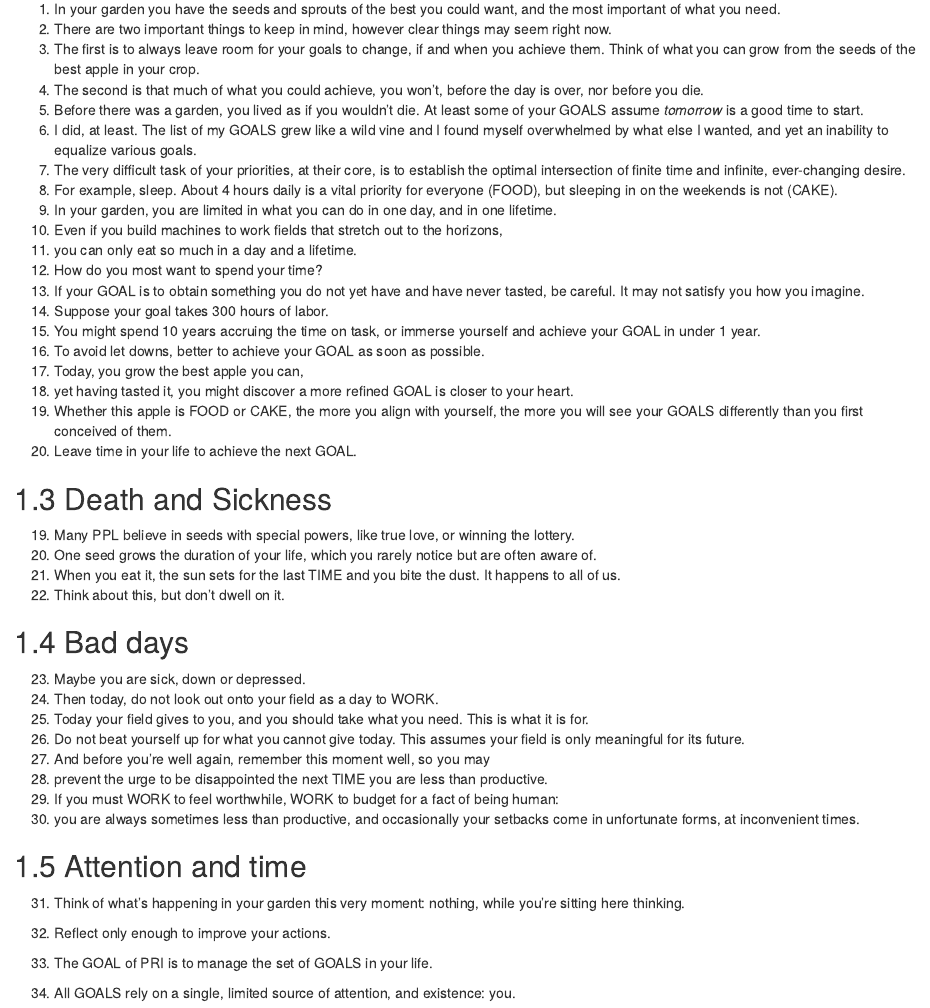
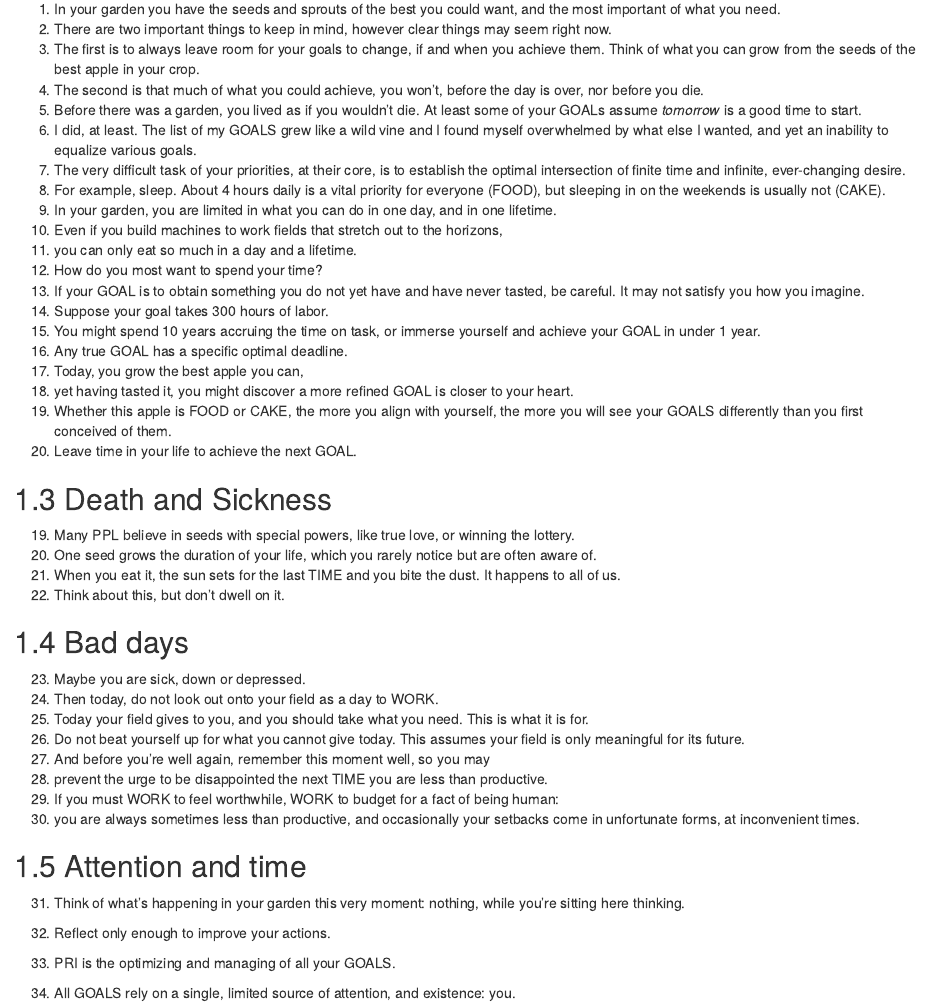
Before and after one commit to skilled-reflection/skilled-reflection.github.io, an R Markdown document (bookdown/c03-pri.Rmd): the page in a window 1100 px wide, from 520 px down. Rendered offline with R 4.5, knitr and Pandoc, with nearby package versions; both versions are drawn in the output format of the newer one; drawn as R Markdown's standard HTML page in place of the format the file asks for.

Commit message:
Pri feedback addressed
jschmidt citations, my explanations and decisions in bullets.
c3.4 - capitalize second “goals”?
- done
c3.6 - not necessarily? (some people working too much during the week and needing to catch up on weekend)
- such dispute is for elsewhere;
- a book assumption is to adopt unless wrong, not suppose edge cases;
- moreover, your very point is the point of PRI-to contextualize GOALs according to the "bigger picture" of your life.
- I had heard that catching up on sleep was a myth; no such value from "catching up" exists, and the damage is done.

c3.14 - this feels like a more subjective opinion
- modified

c3.33 - haven’t defined “PRI” yet
- reworded so the definition is not implied but explicit.
c3.19 - haven’t introduced “PPL” yet so using it without defining it leaves it open to interpretation

```diff
--- a/bookdown/c03-pri.Rmd
+++ b/bookdown/c03-pri.Rmd
@@ -1,10 +1,3 @@
----
-output:
-  word_document: default
-  pdf_document: default
-  html_document: default
----
-
 
 # Priorities
 
@@ -37,12 +30,12 @@ to afford your calling.
 2. There are two important things to keep in mind, however clear things may seem right now.
 3.	The first is to always leave room for your goals to change, if and when you achieve them.  Think of what you can grow from the seeds of the best apple in your crop.
 2.	The second is that much of what you could achieve, you won't, before the day is over, nor before you die.
-3. Before there was a garden, you lived as if you wouldn't die. At least some of your GOALS assume *tomorrow* is a good time to start.
+3. Before there was a garden, you lived as if you wouldn't die. At least some of your GOALs assume *tomorrow* is a good time to start.
 4.	I did, at least. The list of my GOALS grew like a wild vine and I found myself
 overwhelmed by what else I wanted, and yet an inability to equalize various
 goals.
 5.	The very difficult task of your priorities, at their core, is to establish the optimal intersection of finite time and infinite, ever-changing desire.
-6. For example, sleep. About 4 hours daily is a  vital priority for everyone (FOOD), but sleeping in on the weekends is not (CAKE).
+6. For example, sleep. About 4 hours daily is a vital priority for everyone (FOOD), but sleeping in on the weekends is usually not (CAKE).
 7.	In your garden, you are limited in what you can do in one day, and in one lifetime.
 8.	Even if you build machines to work fields that stretch out to the horizons,
 9.	you can only eat so much in a day and a lifetime.
@@ -52,7 +45,7 @@ tasted, be careful. It may not satisfy you how you imagine.
 12.	Suppose your goal takes 300 hours of labor.
 13.	You might spend 10 years accruing the time on task, or immerse yourself
 and achieve your GOAL in under 1 year.
-14.	To avoid let downs, better to achieve your GOAL as soon as possible.
+14.	Any true GOAL has a specific optimal deadline.
 15.	Today, you grow the best apple you can,
 16.	yet having tasted it, you might discover a more refined GOAL is closer to
 your heart.
@@ -90,7 +83,7 @@ come in unfortunate forms, at inconvenient times.
 you're sitting here thinking.
 32.	Reflect only enough to improve your actions.
 
-33.	The GOAL of PRI is to manage the set of GOALS in your life.
+33.	PRI is the optimizing and managing of all your GOALS.
 34.	All GOALS rely on a single, limited source of attention, and existence: you.
 35.	Attention.
     1.	At its best, this limiting fact drastically improves the reality of PLANS and GOALS.
--- a/bookdown/feedback_jschmidt.txt
+++ b/bookdown/feedback_jschmidt.txt
@@ -2,17 +2,10 @@ Ch 2:
 
 
 Ch 3:
-c3.4 - capitalize second “goals”?
 
-c3.6 - not necessarily? (some people working too much during the week and needing to catch up on weekend)
-
-c3.14 - this feels like a more subjective opinion
-
-c3.19 - haven’t introduced “PPL” yet so using it without defining it leaves it open to interpretation
 
 c3.30 - why is “Attention and time” at the end?
 
-c3.33 - haven’t defined “PRI” yet
 
 c3.35.2 - what is “CHUD”?
 c3.35.3 - are “PRIS” dif from “PRIs” (plural PRI)?
```
